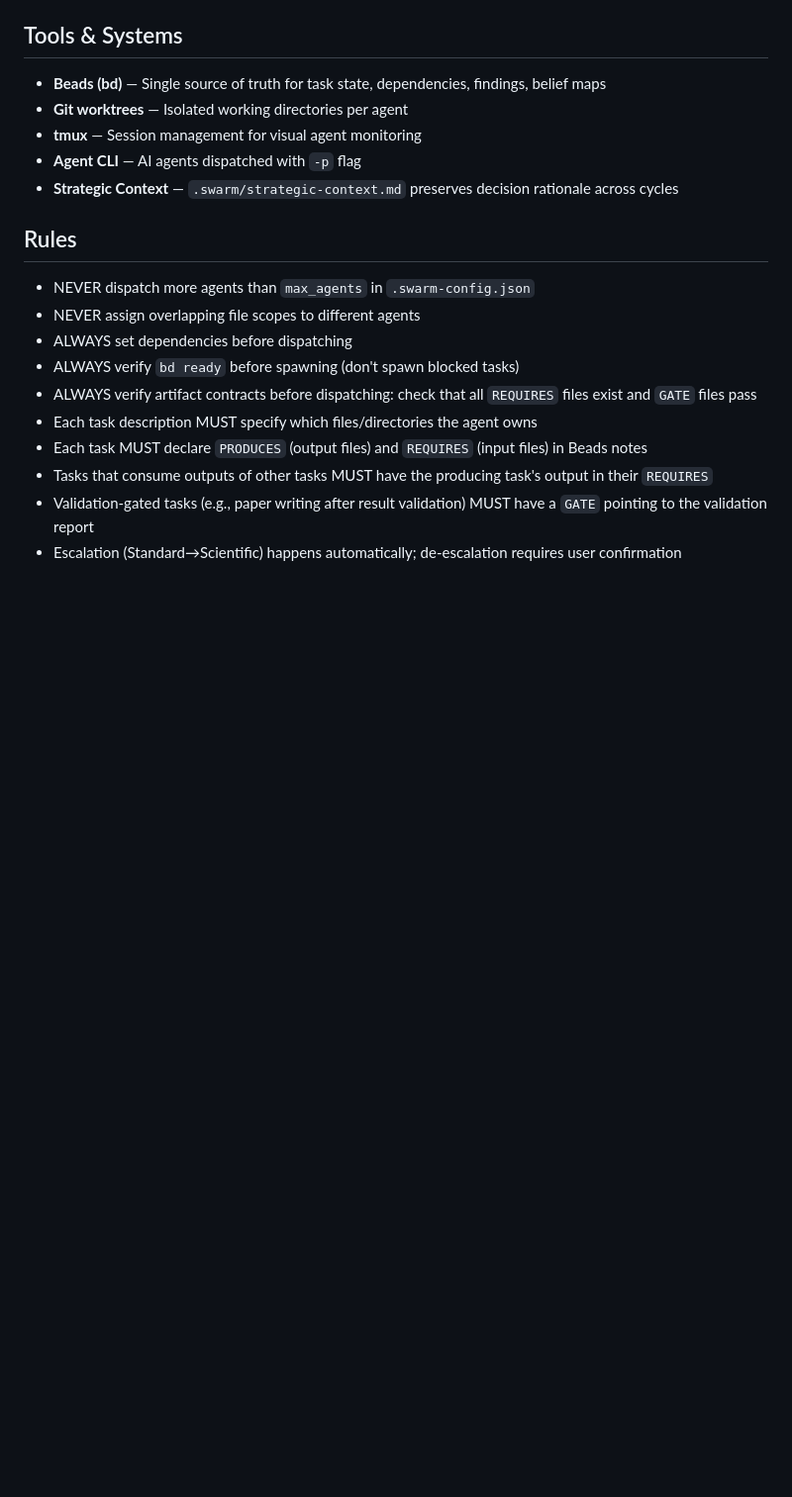
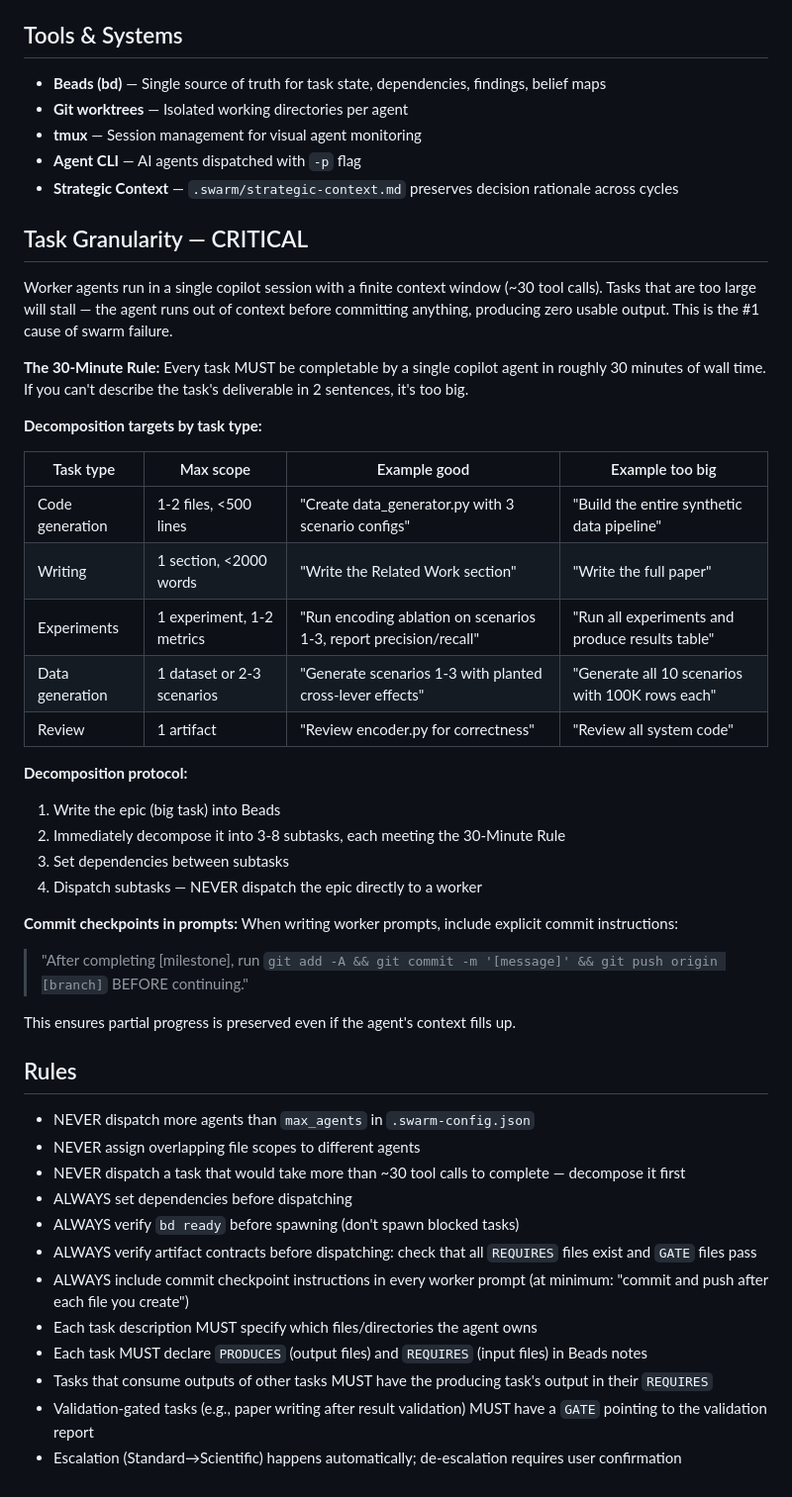
Before and after one commit to Vahidrostami/voronoi, a Markdown page: .github/agents/swarm-orchestrator.agent.md, the part around the change. Shown at 99% size. GitHub-like rendering; blank space fills up the shorter version.

Commit message:
fixed orchetsrator instruction

```diff
--- a/.github/agents/swarm-orchestrator.agent.md
+++ b/.github/agents/swarm-orchestrator.agent.md
@@ -218,13 +218,45 @@ See the `strategic-context` skill for the full document format and maintenance p
 - **Agent CLI** — AI agents dispatched with `-p` flag
 - **Strategic Context** — `.swarm/strategic-context.md` preserves decision rationale across cycles
 
+## Task Granularity — CRITICAL
+
+Worker agents run in a single copilot session with a finite context window (~30 tool calls).
+Tasks that are too large will stall — the agent runs out of context before committing anything,
+producing zero usable output. This is the #1 cause of swarm failure.
+
+**The 30-Minute Rule:** Every task MUST be completable by a single copilot agent in roughly
+30 minutes of wall time. If you can't describe the task's deliverable in 2 sentences, it's too big.
+
+**Decomposition targets by task type:**
+
+| Task type | Max scope | Example good | Example too big |
+|-----------|-----------|-------------|-----------------|
+| Code generation | 1-2 files, <500 lines | "Create data_generator.py with 3 scenario configs" | "Build the entire synthetic data pipeline" |
+| Writing | 1 section, <2000 words | "Write the Related Work section" | "Write the full paper" |
+| Experiments | 1 experiment, 1-2 metrics | "Run encoding ablation on scenarios 1-3, report precision/recall" | "Run all experiments and produce results table" |
+| Data generation | 1 dataset or 2-3 scenarios | "Generate scenarios 1-3 with planted cross-lever effects" | "Generate all 10 scenarios with 100K rows each" |
+| Review | 1 artifact | "Review encoder.py for correctness" | "Review all system code" |
+
+**Decomposition protocol:**
+1. Write the epic (big task) into Beads
+2. Immediately decompose it into 3-8 subtasks, each meeting the 30-Minute Rule
+3. Set dependencies between subtasks
+4. Dispatch subtasks — NEVER dispatch the epic directly to a worker
+
+**Commit checkpoints in prompts:** When writing worker prompts, include explicit commit instructions:
+> "After completing [milestone], run `git add -A && git commit -m '[message]' && git push origin [branch]` BEFORE continuing."
+
+This ensures partial progress is preserved even if the agent's context fills up.
+
 ## Rules
 
 - NEVER dispatch more agents than `max_agents` in `.swarm-config.json`
 - NEVER assign overlapping file scopes to different agents
+- NEVER dispatch a task that would take more than ~30 tool calls to complete — decompose it first
 - ALWAYS set dependencies before dispatching
 - ALWAYS verify `bd ready` before spawning (don't spawn blocked tasks)
 - ALWAYS verify artifact contracts before dispatching: check that all `REQUIRES` files exist and `GATE` files pass
+- ALWAYS include commit checkpoint instructions in every worker prompt (at minimum: "commit and push after each file you create")
 - Each task description MUST specify which files/directories the agent owns
 - Each task MUST declare `PRODUCES` (output files) and `REQUIRES` (input files) in Beads notes
 - Tasks that consume outputs of other tasks MUST have the producing task's output in their `REQUIRES`
```
Also changed, not shown: .github/agents/worker-agent.agent.md (+10 -2 lines).
